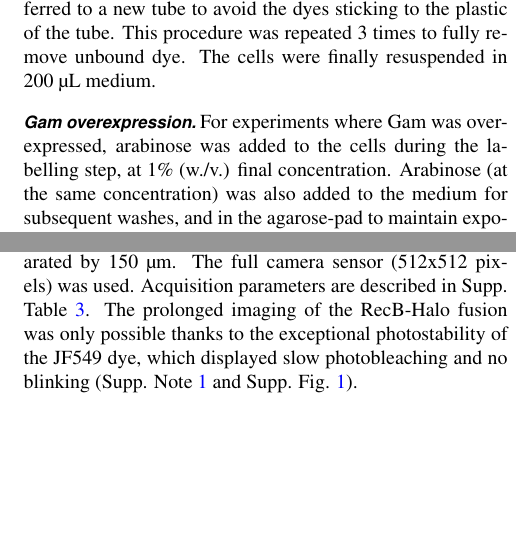
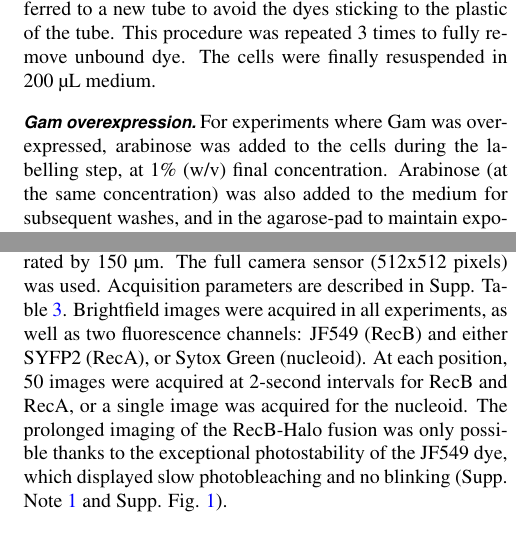
Before and after one commit to DanielThedie/RecB_article, a LaTeX document (Article.tex, which reads Methods.tex): two parts of the columns of page 3 of 24, joined at a grey line, cut so that both start at the same text, the shorter picture padded with empty space. Compiled offline with pdfLaTeX.

Commit message:
Minor edits in acquisition

```diff
--- a/Methods.tex
+++ b/Methods.tex
@@ -16,5 +16,5 @@ When relevant, cellular DNA was labelled by adding Sytox Green (Invitrogen, cata
 \subsubsection*{Dye removal}
 The same procedure was followed to remove unbound JF549 and Sytox Green dye. The cells were centrifuged for 3 min at 8000 rpm, the supernatant discarded, and the pellet resuspended in 1 mL of fresh medium and transferred to a new tube to avoid the dyes sticking to the plastic of the tube. This procedure was repeated 3 times to fully remove unbound dye. The cells were finally resuspended in 200 µL medium.
 \subsubsection*{Gam overexpression}
-For experiments where Gam was over-expressed, arabinose was added to the cells during the labelling step, at 1\% (w./v.) final concentration. Arabinose (at the same concentration) was also added to the medium for subsequent washes, and in the agarose-pad to maintain exposure during imaging.
+For experiments where Gam was over-expressed, arabinose was added to the cells during the labelling step, at 1\% (w/v) final concentration. Arabinose (at the same concentration) was also added to the medium for subsequent washes, and in the agarose-pad to maintain exposure during imaging.
 \subsubsection*{Sample preparation}
@@ -25,7 +25,7 @@ Agarose-pads were prepared by dissolving 2\% (w./v.) agarose in culture medium.
 Imaging was performed using an inverted microscope (Nikon Ti-E) equipped with a 100X TIRF Nikon objective (NA 1.49, oil immersion) and a 1.5X Nikon magnification lens (pixel size = 107 nm). Fluorescence excitation was achieved using 488- and 561-nm lasers (Coherent OBIS) in HILO (Highly Inclined Laminar Optical sheet) configuration. Excitation light and fluorescence emission were separated using a dual-wavelength dichroic filter (TRF59904, Chroma), and the fluorescence signal was detected on an EMCCD (Electron Multiplying Charge-Coupled Device) camera (iXion Ultra 897, Andor). The hardware was controlled and images were saved using MetaMorph (Molecular Devices; v7.8.13.0). The HILO configuration was established using the iLas variable angle TIRF control window (Gattaca), with an angle of 57\degree. All experiments were performed at 37\celsius, using an Okolab microscope cage incubator equipped with dark panels.
 
 \subsubsection*{Data acquisition}
-For each sample, a Metamorph journal was used to acquire images on 40 different positions, each separated by 150 µm. The full camera sensor (512x512 pixels) was used. Acquisition parameters are described in Supp. Table \ref{SItab:acquisition_channels}. The prolonged imaging of the RecB-Halo fusion was only possible thanks to the exceptional photostability of the JF549 dye, which displayed slow photobleaching and no blinking (Supp. Note \ref{note:dye_bleaching} and Supp. Fig. \ref{SIFig:dye_bleaching}).
+For each sample, a Metamorph journal was used to acquire images on 40 different positions, each separated by 150 µm. The full camera sensor (512x512 pixels) was used. Acquisition parameters are described in Supp. Table \ref{SItab:acquisition_channels}. Brightfield images were acquired in all experiments, as well as two fluorescence channels: JF549 (RecB) and either SYFP2 (RecA), or Sytox Green (nucleoid). At each position, 50 images were acquired at 2-second intervals for RecB and RecA, or a single image was acquired for the nucleoid. The prolonged imaging of the RecB-Halo fusion was only possible thanks to the exceptional photostability of the JF549 dye, which displayed slow photobleaching and no blinking (Supp. Note \ref{note:dye_bleaching} and Supp. Fig. \ref{SIFig:dye_bleaching}).
 
 \subsection*{Data analysis}
 The general data analysis workflow is described in Supp. Figure \ref{SIFig:analysis_workflow}. In brief, after acquisition, the raw microscopy images were stored in .tif format on a dedicated Omero server (OME). They were directly accessed by the BACMMAN ImageJ plugin \cite{Ollion2019}, which performed image processing tasks such as denoising of fluorescence images, cell segmentation (including manual curation of incorrectly segmented cells), nucleoid segmentation, and fluorescent spot detection. Measurement tables in CSV format were exported from BACMMAN and loaded in Jupyter Notebooks using the \href{https://gitlab.com/MEKlab/pyberries}{PyBerries package} (version 0.2.25) in Python (version 3.11). The data tables were manipulated using PyBerries and the pandas library (version 2.0.2). Figures were generated in Jupyter Notebooks using the Seaborn library (version 0.13.2). Figures that contained several panels were assembled in Inkscape (version 1.3.2).
```
Also changed, not shown: Methods.tex (2 more changed lines).
